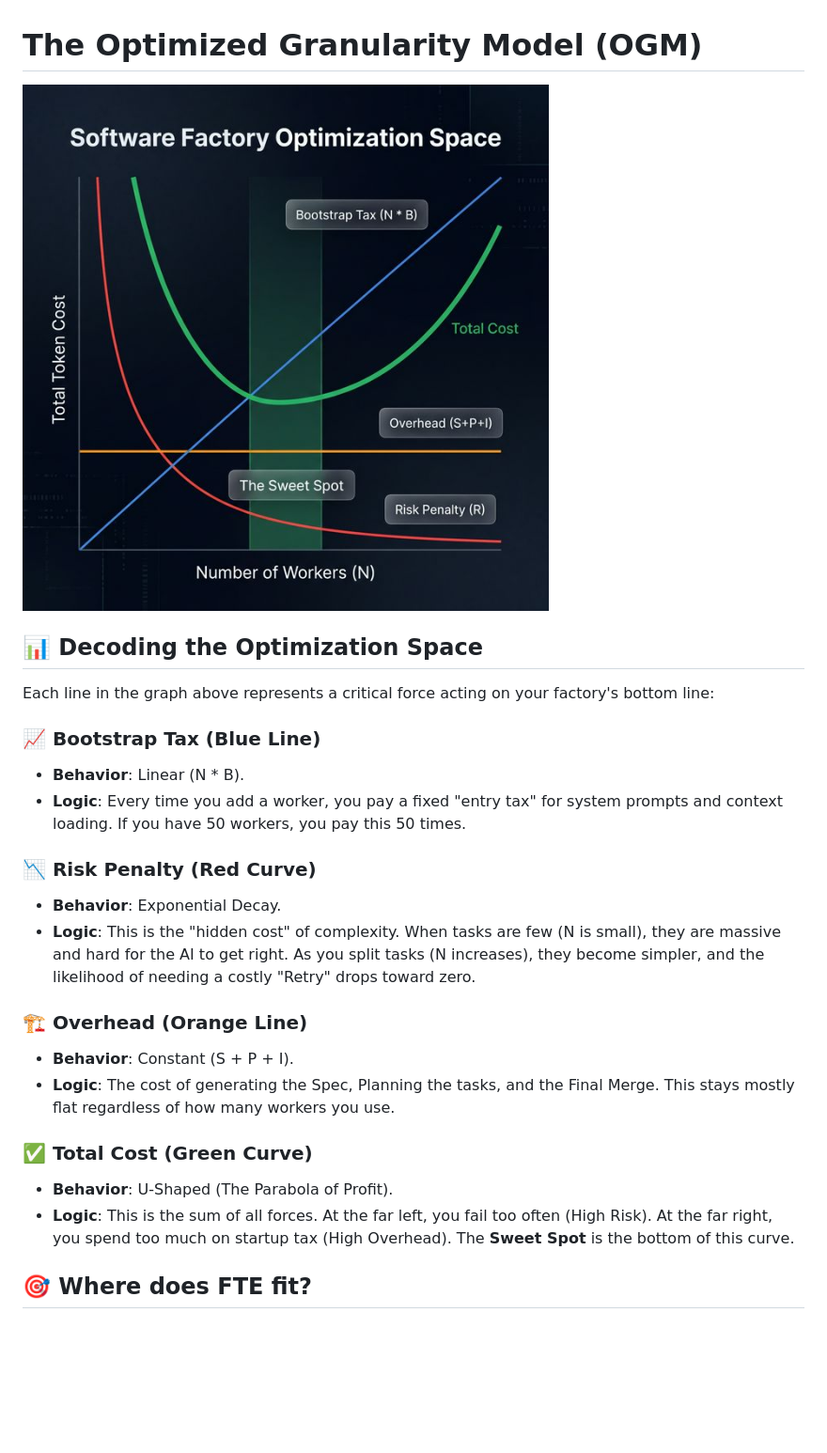
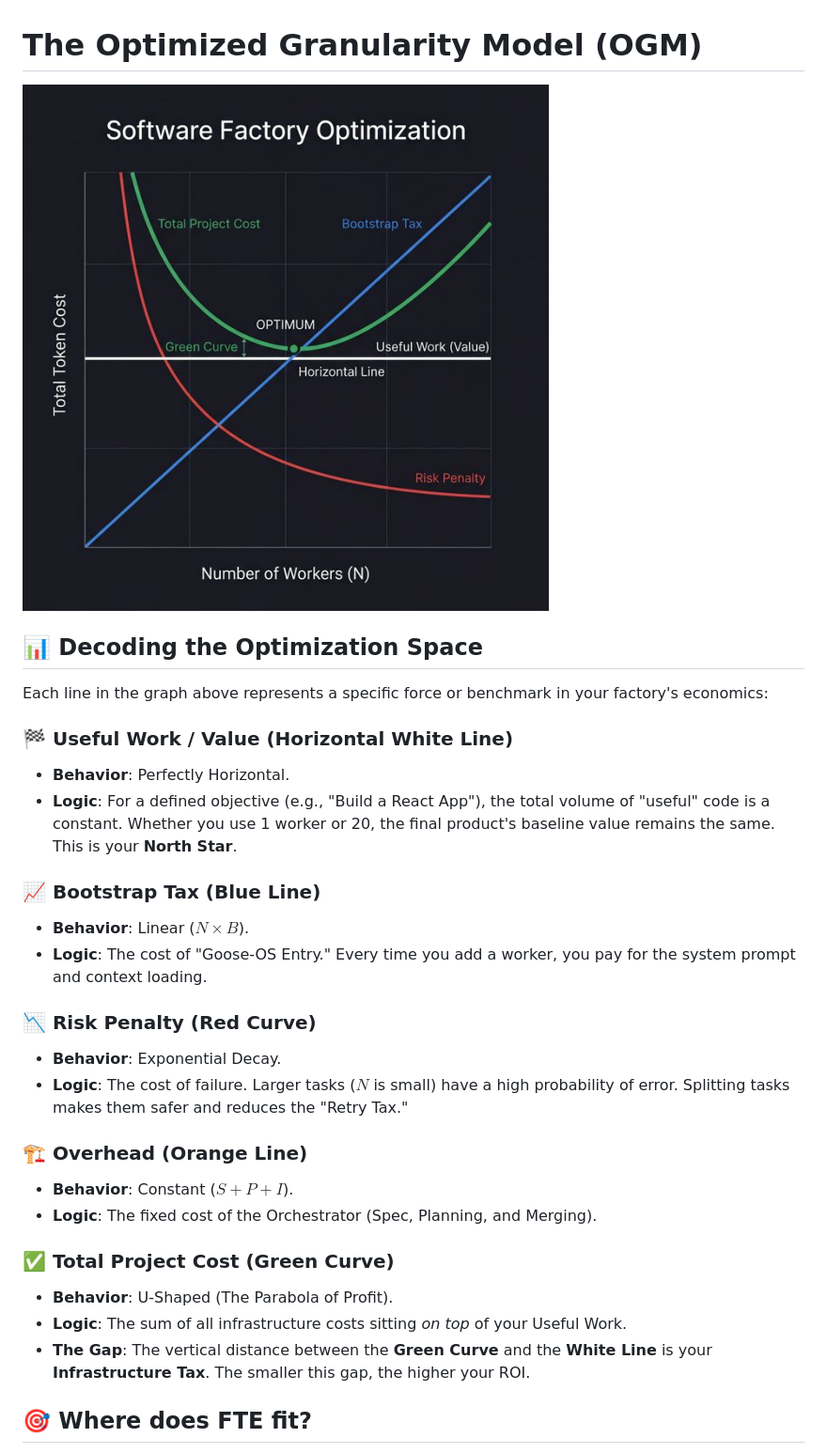
Before and after one commit to jamesdhope/sw-factory-example, a Markdown page: docs/scalability/optimisation.md, the part around the change. Shown at 94% size. GitHub-like rendering; blank space fills up the shorter version.

Commit message:
docs: explain Useful Work line and Efficiency Gap in optimization model

```diff
--- a/docs/scalability/optimisation.md
+++ b/docs/scalability/optimisation.md
@@ -1,26 +1,31 @@
 # The Optimized Granularity Model (OGM)
 
-![Software Factory Optimization Space](./optimization_graph.png)
+![Software Factory Optimization Space](./optimization_graph_fte.png)
 
 ## 📊 Decoding the Optimization Space
 
-Each line in the graph above represents a critical force acting on your factory's bottom line:
+Each line in the graph above represents a specific force or benchmark in your factory's economics:
+
+### **🏁 Useful Work / Value (Horizontal White Line)**
+- **Behavior**: Perfectly Horizontal.
+- **Logic**: For a defined objective (e.g., "Build a React App"), the total volume of "useful" code is a constant. Whether you use 1 worker or 20, the final product's baseline value remains the same. This is your **North Star**.
 
 ### **📈 Bootstrap Tax (Blue Line)**
-- **Behavior**: Linear (N * B).
-- **Logic**: Every time you add a worker, you pay a fixed "entry tax" for system prompts and context loading. If you have 50 workers, you pay this 50 times.
+- **Behavior**: Linear ($N \times B$).
+- **Logic**: The cost of "Goose-OS Entry." Every time you add a worker, you pay for the system prompt and context loading.
 
 ### **📉 Risk Penalty (Red Curve)**
 - **Behavior**: Exponential Decay.
-- **Logic**: This is the "hidden cost" of complexity. When tasks are few (N is small), they are massive and hard for the AI to get right. As you split tasks (N increases), they become simpler, and the likelihood of needing a costly "Retry" drops toward zero.
+- **Logic**: The cost of failure. Larger tasks ($N$ is small) have a high probability of error. Splitting tasks makes them safer and reduces the "Retry Tax."
 
 ### **🏗️ Overhead (Orange Line)**
-- **Behavior**: Constant (S + P + I).
-- **Logic**: The cost of generating the Spec, Planning the tasks, and the Final Merge. This stays mostly flat regardless of how many workers you use.
+- **Behavior**: Constant ($S + P + I$).
+- **Logic**: The fixed cost of the Orchestrator (Spec, Planning, and Merging).
 
-### **✅ Total Cost (Green Curve)**
+### **✅ Total Project Cost (Green Curve)**
 - **Behavior**: U-Shaped (The Parabola of Profit).
-- **Logic**: This is the sum of all forces. At the far left, you fail too often (High Risk). At the far right, you spend too much on startup tax (High Overhead). The **Sweet Spot** is the bottom of this curve.
+- **Logic**: The sum of all infrastructure costs sitting *on top* of your Useful Work.
+- **The Gap**: The vertical distance between the **Green Curve** and the **White Line** is your **Infrastructure Tax**. The smaller this gap, the higher your ROI.
 
 ## 🎯 Where does FTE fit?
 
```
